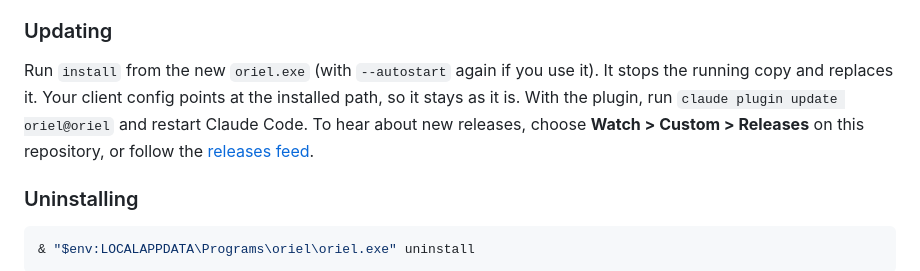
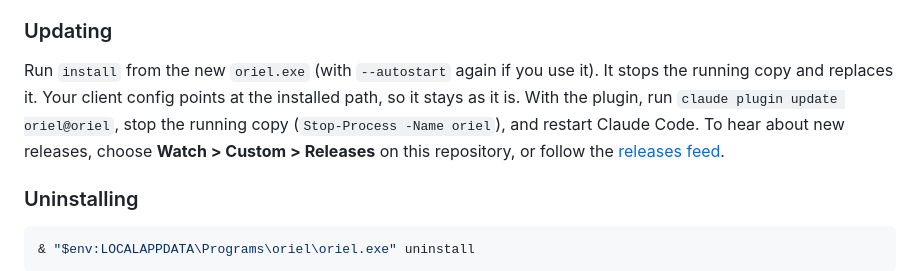
Before and after one commit to YordiLorenzo/oriel, a Markdown page: README.md, the part around the change. Rendered like a GitHub page.

Commit message:
README: stop the running oriel after a plugin update

```diff
--- a/README.md
+++ b/README.md
@@ -119,7 +119,8 @@ SignPath Foundation for free code signing, so that Windows names the publisher.
 
 Run `install` from the new `oriel.exe` (with `--autostart` again if you use it). It stops the running copy and
 replaces it. Your client config points at the installed path, so it stays as it is. With the plugin, run
-`claude plugin update oriel@oriel` and restart Claude Code. To hear about new releases,
+`claude plugin update oriel@oriel`, stop the running copy (`Stop-Process -Name oriel`), and restart Claude Code. To
+hear about new releases,
 choose **Watch > Custom > Releases** on this repository, or follow the
 [releases feed](https://github.com/YordiLorenzo/oriel/releases.atom).
 
```
